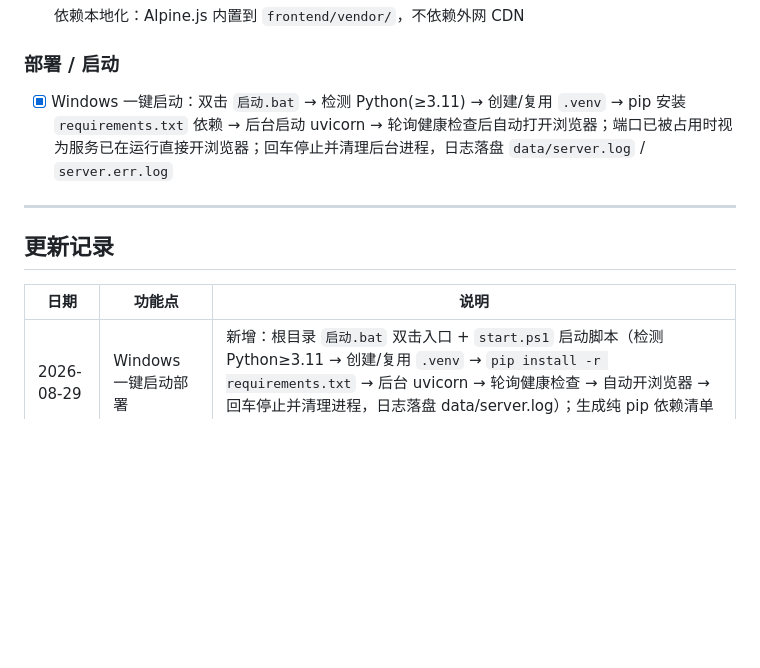
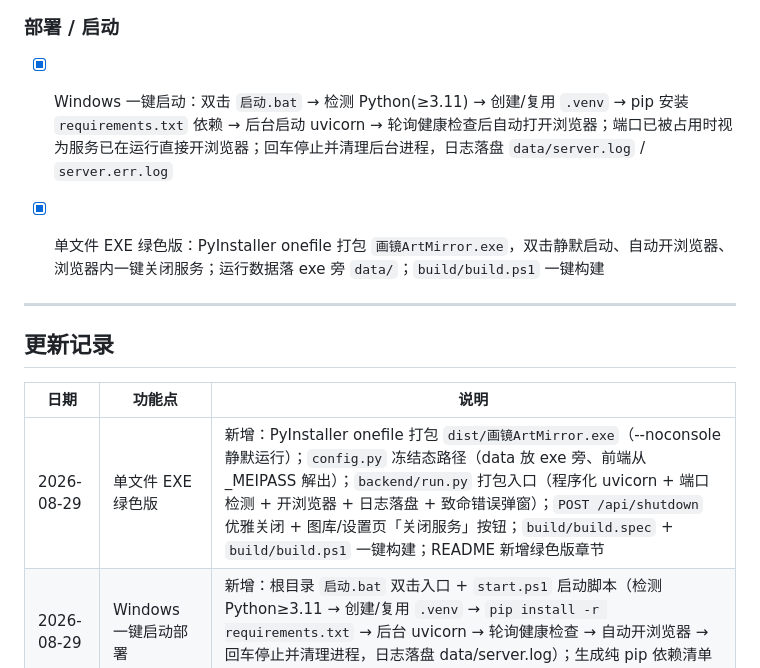
Before and after one commit to ShenZiLi/comfyui-gallery, a Markdown page: docs/功能清单.md, the part around the change. GitHub-like rendering; blank space fills up the shorter version.

```diff
--- a/docs/功能清单.md
+++ b/docs/功能清单.md
@@ -198,12 +198,15 @@
 
 * [x] Windows 一键启动：双击 `启动.bat` → 检测 Python(≥3.11) → 创建/复用 `.venv` → pip 安装 `requirements.txt` 依赖 → 后台启动 uvicorn → 轮询健康检查后自动打开浏览器；端口已被占用时视为服务已在运行直接开浏览器；回车停止并清理后台进程，日志落盘 `data/server.log` / `server.err.log`
 
+* [x] 单文件 EXE 绿色版：PyInstaller onefile 打包 `画镜ArtMirror.exe`，双击静默启动、自动开浏览器、浏览器内一键关闭服务；运行数据落 exe 旁 `data/`；`build/build.ps1` 一键构建
+
 ***
 
 ## 更新记录
 
 | 日期         | 功能点                     | 说明                                                                                                                                                                                       |
 | ---------- | ----------------------- | ---------------------------------------------------------------------------------------------------------------------------------------------------------------------------------------- |
+| 2026-08-29 | 单文件 EXE 绿色版         | 新增：PyInstaller onefile 打包 `dist/画镜ArtMirror.exe`（--noconsole 静默运行）；`config.py` 冻结态路径（data 放 exe 旁、前端从 _MEIPASS 解出）；`backend/run.py` 打包入口（程序化 uvicorn + 端口检测 + 开浏览器 + 日志落盘 + 致命错误弹窗）；`POST /api/shutdown` 优雅关闭 + 图库/设置页「关闭服务」按钮；`build/build.spec` + `build/build.ps1` 一键构建；README 新增绿色版章节 |
 | 2026-08-29 | Windows 一键启动部署           | 新增：根目录 `启动.bat` 双击入口 + `start.ps1` 启动脚本（检测 Python≥3.11 → 创建/复用 `.venv` → `pip install -r requirements.txt` → 后台 uvicorn → 轮询健康检查 → 自动开浏览器 → 回车停止并清理进程，日志落盘 data/server.log）；生成纯 pip 依赖清单 `backend/requirements.txt`；README 新增「小白快速启动」章节                                                                                                          |
 | 2026-08-29 | 聚合图集受目录选择控制             | 新增：聚合接口支持 `folder_id` 过滤（含隐藏目录过滤），图库聚合一览与组内成员仅显示当前所选目录下的图片；切换目录时聚合视图随动并复用目录翻页动效                                                                                                          |
 | 2026-08-29 | 图库导入支持图片/目录             | 新增：图库「导入」改下拉菜单（导入图片 / 导入目录）；导入目录用 webkitdirectory 批量选目录，图片带相对路径上传、后端保留目录结构落盘到「导入保存目录」，并把导入的顶层子目录注册为扫描根并立即后台扫描，图片即时入库；前端导入后主动刷新目录下拉，三处（图库「全部目录」下拉、设置「已注册的图片目录」「已扫描的文件夹」）同步显示；上传分批并发（每批 8） |
```
Also changed, not shown: README.md (+16 -0 lines).
